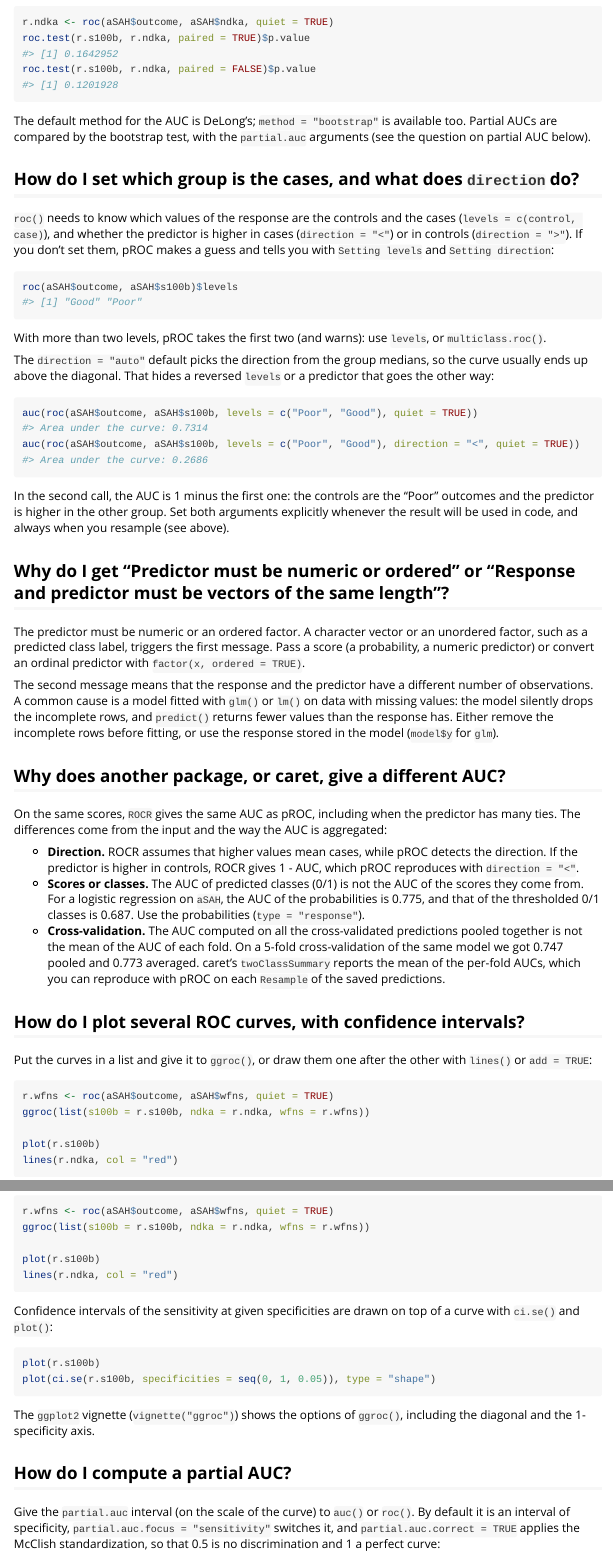
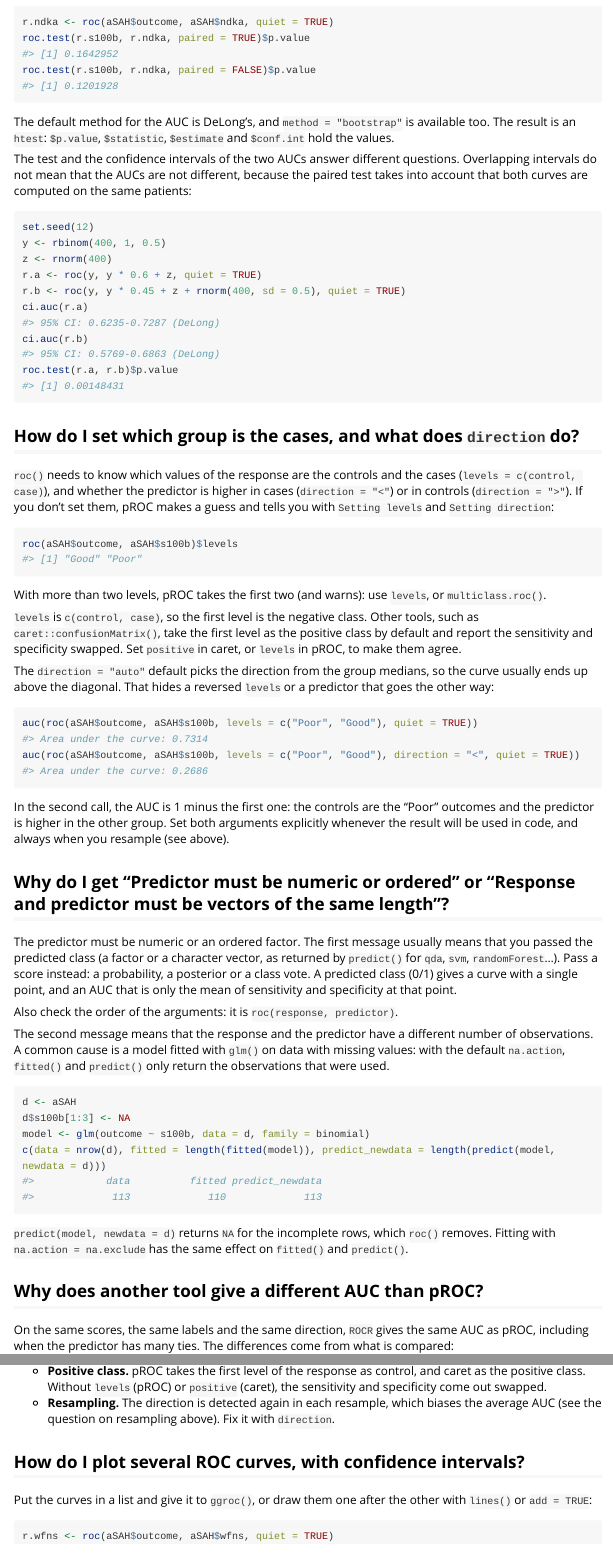
Before and after one commit to xrobin/pROC, an R Markdown document (vignettes/FAQ.Rmd): the page in a window 1100 px wide, from 6270 px down before the commit and from 6480 px down after it, so that both start at the same text, and a second part further down, joined at a grey line. Rendered offline with R 4.5, knitr and Pandoc, with nearby package versions; long lines of code are wrapped.

Commit message:
Revise FAQ entries after reading Stack Overflow and Cross Validated threads
Co-Authored-By: Claude Sonnet 5.5 <noreply@anthropic.com>
Claude-Session: https://claude.ai/code/session_01DEovSQBmuyVaSkYVciHYfZ

````diff
--- a/vignettes/FAQ.Rmd
+++ b/vignettes/FAQ.Rmd
@@ -235,9 +245,25 @@
 roc.test(r.s100b, r.ndka, paired = FALSE)$p.value
 ```
 
-The default method for the AUC is DeLong's; `method = "bootstrap"` is
-available too. Partial AUCs are compared by the bootstrap test, with the
-`partial.auc` arguments (see the question on partial AUC below).
+The default method for the AUC is DeLong's, and `method = "bootstrap"` is
+available too. The result is an `htest`: `$p.value`, `$statistic`, `$estimate`
+and `$conf.int` hold the values.
+
+The test and the confidence intervals of the two AUCs answer different questions.
+Overlapping intervals do not mean that the AUCs are not different, because the
+paired test takes into account that both curves are computed on the same
+patients:
+
+```{r}
+set.seed(12)
+y <- rbinom(400, 1, 0.5)
+z <- rnorm(400)
+r.a <- roc(y, y * 0.6 + z, quiet = TRUE)
+r.b <- roc(y, y * 0.45 + z + rnorm(400, sd = 0.5), quiet = TRUE)
+ci.auc(r.a)
+ci.auc(r.b)
+roc.test(r.a, r.b)$p.value
+```
 
 ## How do I set which group is the cases, and what does `direction` do?
 
@@ -253,6 +279,11 @@
 
 With more than two levels, pROC takes the first two (and warns): use `levels`,
 or `multiclass.roc()`.
+
+`levels` is `c(control, case)`, so the first level is the negative class. Other
+tools, such as `caret::confusionMatrix()`, take the first level as the positive
+class by default and report the sensitivity and specificity swapped. Set
+`positive` in caret, or `levels` in pROC, to make them agree.
 
 The `direction = "auto"` default picks the direction from the group medians,
 so the curve usually ends up above the diagonal. That hides a reversed `levels`
@@ -270,36 +301,45 @@
 
 ## Why do I get "Predictor must be numeric or ordered" or "Response and predictor must be vectors of the same length"?
 
-The predictor must be numeric or an ordered factor. A character vector or an
-unordered factor, such as a predicted class label, triggers the first message.
-Pass a score (a probability, a numeric predictor) or convert an ordinal
-predictor with `factor(x, ordered = TRUE)`.
+The predictor must be numeric or an ordered factor. The first message usually
+means that you passed the predicted class (a factor or a character vector, as
+returned by `predict()` for `qda`, `svm`, `randomForest`...). Pass a score
+instead: a probability, a posterior or a class vote. A predicted class (0/1)
+gives a curve with a single point, and an AUC that is only the mean of
+sensitivity and specificity at that point.
+
+Also check the order of the arguments: it is `roc(response, predictor)`.
 
 The second message means that the response and the predictor have a different
-number of observations. A common cause is a model fitted with `glm()` or `lm()`
-on data with missing values: the model silently drops the incomplete rows,
-and `predict()` returns fewer values than the response has. Either remove the
-incomplete rows before fitting, or use the response stored in the model
-(`model$y` for `glm`).
+number of observations. A common cause is a model fitted with `glm()` on data
+with missing values: with the default `na.action`, `fitted()` and `predict()`
+only return the observations that were used.
 
-## Why does another package, or caret, give a different AUC?
+```{r}
+d <- aSAH
+d$s100b[1:3] <- NA
+model <- glm(outcome ~ s100b, data = d, family = binomial)
+c(data = nrow(d), fitted = length(fitted(model)), predict_newdata = length(predict(model, newdata = d)))
+```
 
-On the same scores, `ROCR` gives the same AUC as pROC, including when the
-predictor has many ties. The differences come from the input and the way the
-AUC is aggregated:
+`predict(model, newdata = d)` returns `NA` for the incomplete rows, which `roc()`
+removes. Fitting with `na.action = na.exclude` has the same effect on `fitted()`
+and `predict()`.
+
+## Why does another tool give a different AUC than pROC?
+
+On the same scores, the same labels and the same direction, `ROCR` gives the same
+AUC as pROC, including when the predictor has many ties. The differences come from
+what is compared:
 
 * **Direction.** ROCR assumes that higher values mean cases, while pROC detects
   the direction. If the predictor is higher in controls, ROCR gives 1 - AUC,
   which pROC reproduces with `direction = "<"`.
-* **Scores or classes.** The AUC of predicted classes (0/1) is not the AUC of the
-  scores they come from. For a logistic regression on `aSAH`, the AUC of the
-  probabilities is 0.775, and that of the thresholded 0/1 classes is 0.687.
-  Use the probabilities (`type = "response"`).
-* **Cross-validation.** The AUC computed on all the cross-validated predictions
-  pooled together is not the mean of the AUC of each fold. On a 5-fold
-  cross-validation of the same model we got 0.747 pooled and 0.773 averaged.
-  caret's `twoClassSummary` reports the mean of the per-fold AUCs, which you can
-  reproduce with pROC on each `Resample` of the saved predictions.
+* **Positive class.** pROC takes the first level of the response as control, and
+  caret as the positive class. Without `levels` (pROC) or `positive` (caret), the
+  sensitivity and specificity come out swapped.
+* **Resampling.** The direction is detected again in each resample, which biases
+  the average AUC (see the question on resampling above). Fix it with `direction`.
 
 ## How do I plot several ROC curves, with confidence intervals?
 
@@ -322,5 +362,3 @@
 plot(ci.se(r.s100b, specificities = seq(0, 1, 0.05)), type = "shape")
 ```
 
-The `ggplot2` vignette (`vignette("ggroc")`) shows the options of `ggroc()`,
-including the diagonal and the 1-specificity axis.
@@ -327,7 +369,3 @@
 
-## How do I compute a partial AUC?
+## Can I build a ROC curve from a contingency table or from hit and false alarm rates?
 
-Give the `partial.auc` interval (on the scale of the curve) to `auc()` or
-`roc()`. By default it is an interval of specificity, `partial.auc.focus =
-"sensitivity"` switches it, and `partial.auc.correct = TRUE` applies the
-McClish standardization, so that 0.5 is no discrimination and 1 a perfect curve:
````
Also changed, not shown: vignettes/FAQ.Rmd (67 more changed lines).
